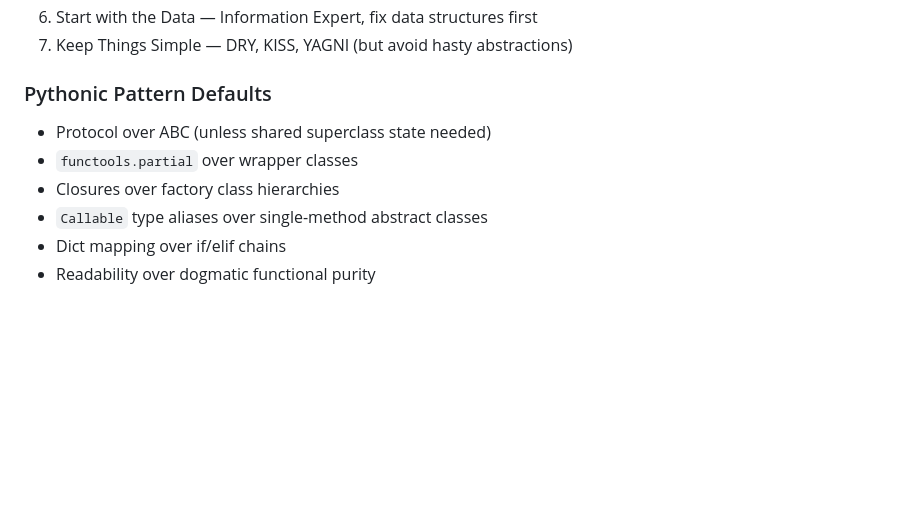
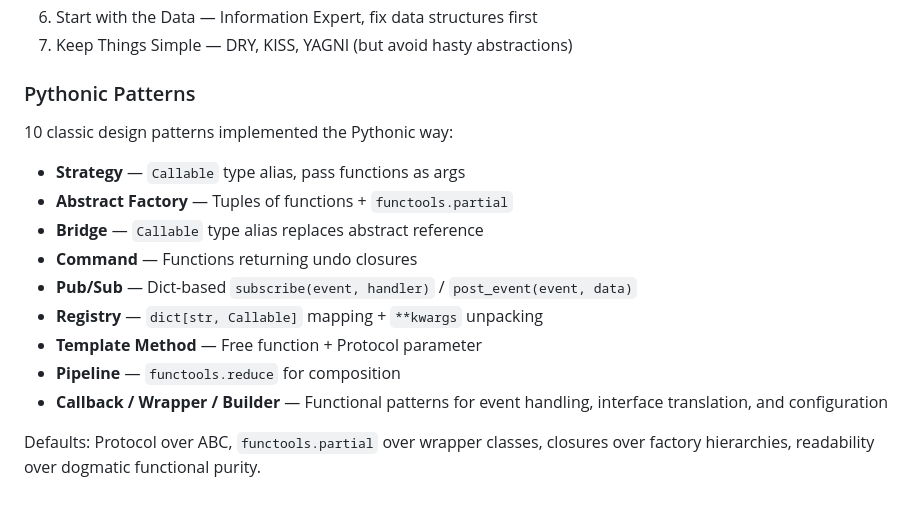
Before and after one commit to MKToronto/python-clean-architecture, a Markdown page: README.md, the part around the change. Rendered like a GitHub page; blank space fills up the shorter version.

```diff
--- a/README.md
+++ b/README.md
@@ -113,11 +113,18 @@ Each layer depends only on the layer below. The router is the composition root w
 6. Start with the Data — Information Expert, fix data structures first
 7. Keep Things Simple — DRY, KISS, YAGNI (but avoid hasty abstractions)
 
-### Pythonic Pattern Defaults
+### Pythonic Patterns
 
-- Protocol over ABC (unless shared superclass state needed)
-- `functools.partial` over wrapper classes
-- Closures over factory class hierarchies
-- `Callable` type aliases over single-method abstract classes
-- Dict mapping over if/elif chains
-- Readability over dogmatic functional purity
+10 classic design patterns implemented the Pythonic way:
+
+- **Strategy** — `Callable` type alias, pass functions as args
+- **Abstract Factory** — Tuples of functions + `functools.partial`
+- **Bridge** — `Callable` type alias replaces abstract reference
+- **Command** — Functions returning undo closures
+- **Pub/Sub** — Dict-based `subscribe(event, handler)` / `post_event(event, data)`
+- **Registry** — `dict[str, Callable]` mapping + `**kwargs` unpacking
+- **Template Method** — Free function + Protocol parameter
+- **Pipeline** — `functools.reduce` for composition
+- **Callback / Wrapper / Builder** — Functional patterns for event handling, interface translation, and configuration
+
+Defaults: Protocol over ABC, `functools.partial` over wrapper classes, closures over factory hierarchies, readability over dogmatic functional purity.
```
